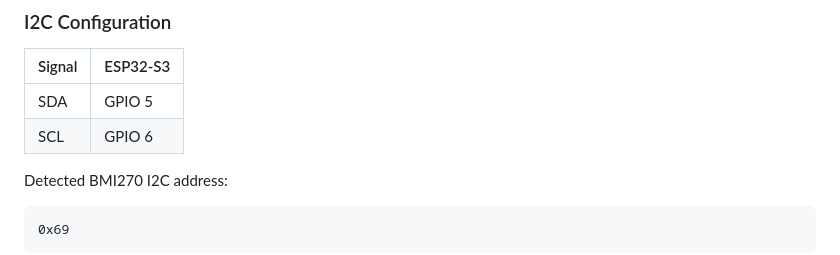
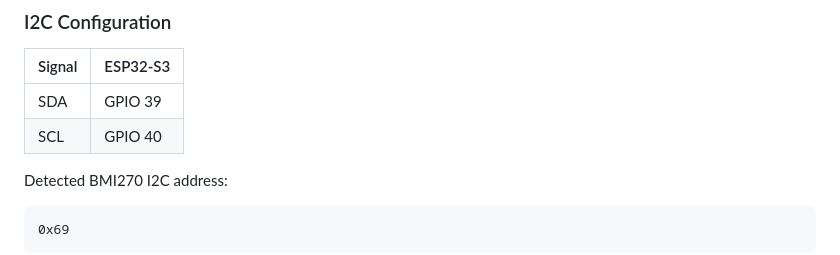
Before and after one commit to Kaziyev/esp-idf-workspace, a Markdown page: README.md, the part around the change. GitHub-like rendering.

```diff
--- a/README.md
+++ b/README.md
@@ -14,8 +14,8 @@ The project reads accelerometer data from the BMI270 and outputs the X, Y, and Z
 
 | Signal | ESP32-S3 |
 |---|---|
-| SDA | GPIO 5 |
-| SCL | GPIO 6 |
+| SDA | GPIO 39 |
+| SCL | GPIO 40 |
 
 Detected BMI270 I2C address:
 
```
